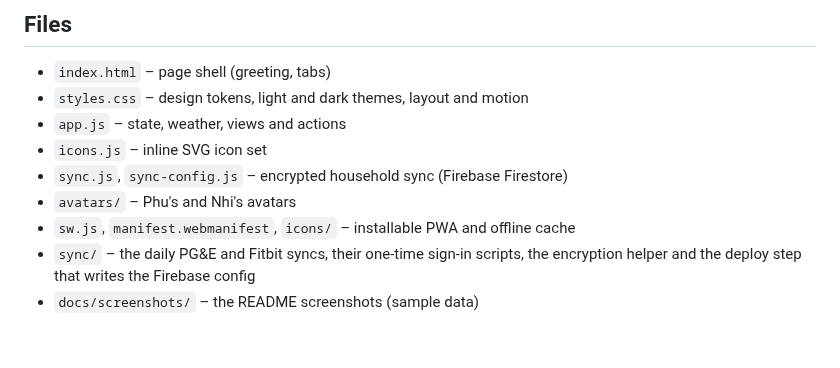
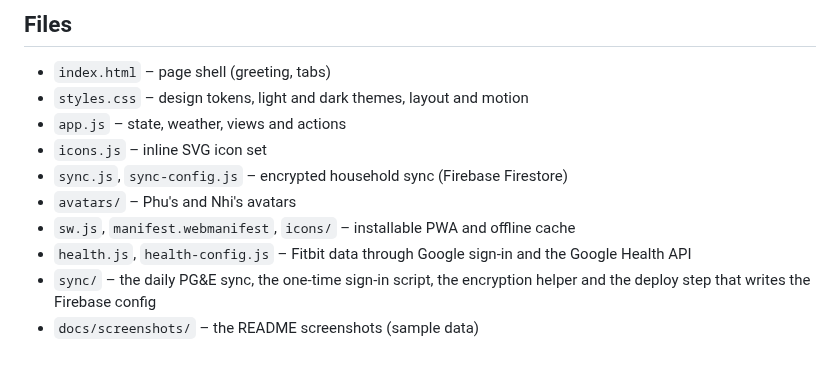
Before and after one commit to phuvu0107/Home-Assistance, a Markdown page: README.md, the part around one of its changes. Rendered like a GitHub page.

```diff
--- a/README.md
+++ b/README.md
@@ -155,5 +150,6 @@ python3 -m http.server 8000
 - `sync.js`, `sync-config.js` – encrypted household sync (Firebase Firestore)
 - `avatars/` – Phu's and Nhi's avatars
 - `sw.js`, `manifest.webmanifest`, `icons/` – installable PWA and offline cache
-- `sync/` – the daily PG&E and Fitbit syncs, their one-time sign-in scripts, the encryption helper and the deploy step that writes the Firebase config
+- `health.js`, `health-config.js` – Fitbit data through Google sign-in and the Google Health API
+- `sync/` – the daily PG&E sync, the one-time sign-in script, the encryption helper and the deploy step that writes the Firebase config
 - `docs/screenshots/` – the README screenshots (sample data)
```
Also changed, not shown: other parts of README.md (+6 -11 lines), docs/screenshots/health.png, 10 other files.
